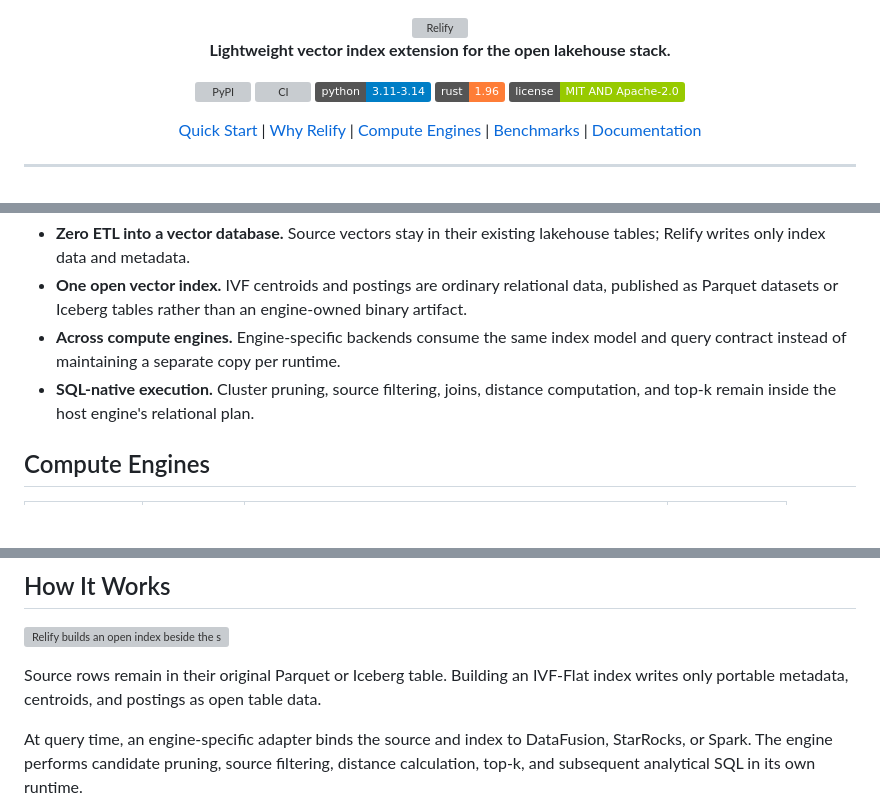
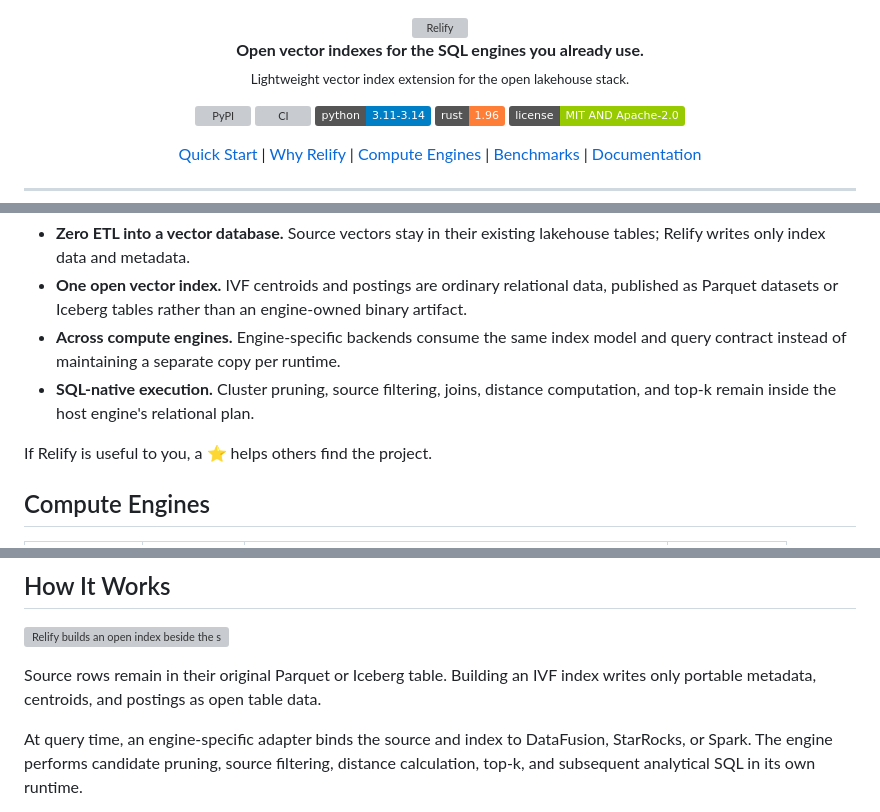
Before and after one commit to parqdb-io/parqdb, a Markdown page: README.md, 3 parts joined by grey strips. GitHub-like rendering; badges without logos; blank space fills up the shorter version; grey boxes are pictures that could not be loaded.

Commit message:
docs(readme): sharpen the project value proposition

```diff
--- a/README.md
+++ b/README.md
@@ -1,7 +1,8 @@
 <div align="center">
   <img src="https://raw.githubusercontent.com/petrizhang/relify/main/assets/relify-header.svg" alt="Relify" width="760">
   <p>
-    <strong>Lightweight vector index extension for the open lakehouse stack.</strong>
+    <strong>Open vector indexes for the SQL engines you already use.</strong><br>
+    <sub>Lightweight vector index extension for the open lakehouse stack.</sub>
   </p>
   <p>
     <a href="https://pypi.org/project/relify/"><img alt="PyPI" src="https://img.shields.io/pypi/v/relify.svg"></a>
@@ -114,6 +115,8 @@ requirements.
 - **SQL-native execution.** Cluster pruning, source filtering, joins, distance
   computation, and top-k remain inside the host engine's relational plan.
 
+If Relify is useful to you, a ⭐ helps others find the project.
+
 ## Compute Engines
 
 | Engine | Model | Current capability | Status |
@@ -135,9 +138,8 @@ guides for installation and configuration.
 
 ![Relify builds an open index beside the source table and queries both with the host compute engine](https://raw.githubusercontent.com/petrizhang/relify/main/assets/how-it-works.svg)
 
-Source rows remain in their original Parquet or Iceberg table. Building an
-IVF-Flat index writes only portable metadata, centroids, and postings as open
-table data.
+Source rows remain in their original Parquet or Iceberg table. Building an IVF
+index writes only portable metadata, centroids, and postings as open table data.
 
 At query time, an engine-specific adapter binds the source and index to
 DataFusion, StarRocks, or Spark. The engine performs candidate pruning, source
```
